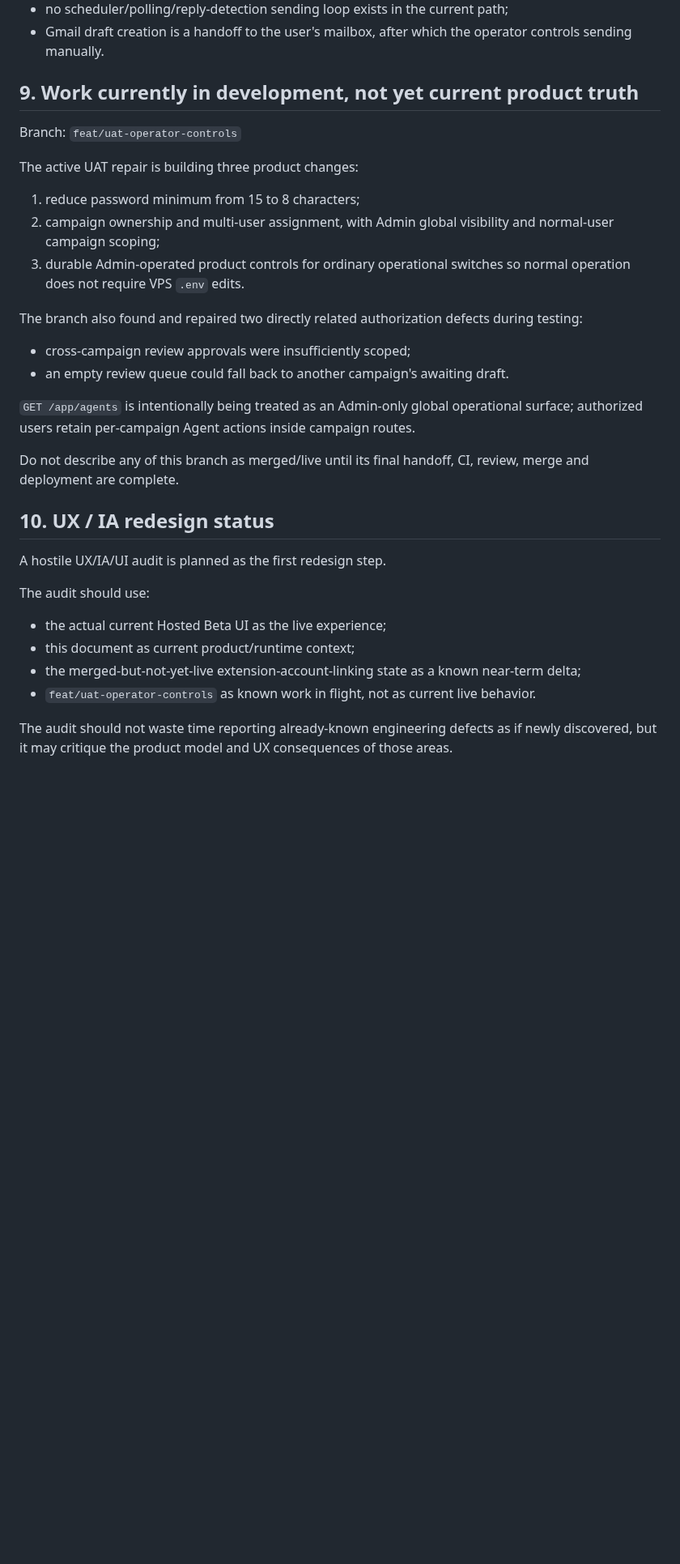
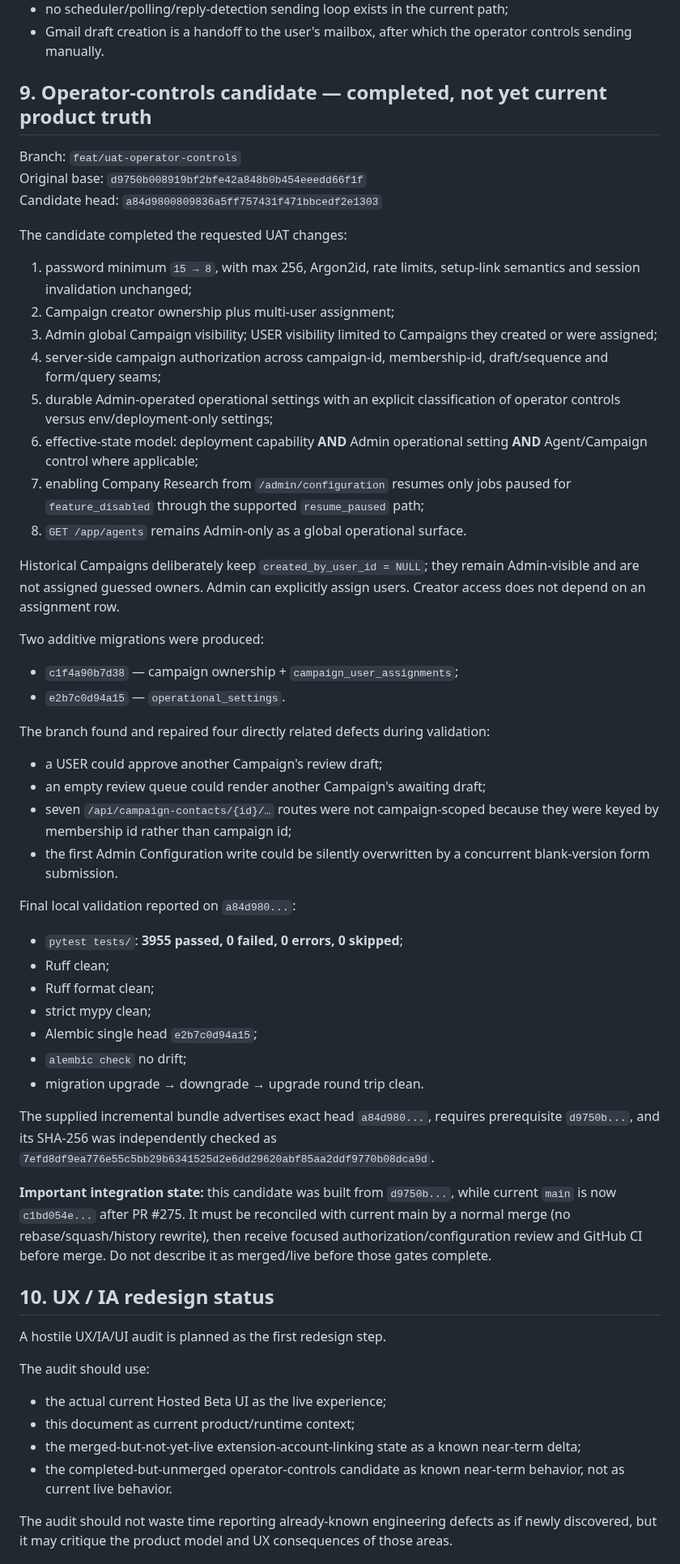
Before and after one commit to sahilaaron/vmr-outbound, a Markdown page: docs/CURRENT_PRODUCT_STATE.md, the part around one of its changes. Shown at 81% size. Rendered like a GitHub page; blank space fills up the shorter version.

Commit message:
Record final operator-controls handoff state

```diff
--- a/docs/CURRENT_PRODUCT_STATE.md
+++ b/docs/CURRENT_PRODUCT_STATE.md
@@ -162,24 +162,50 @@ Current product invariants remain:
 - no scheduler/polling/reply-detection sending loop exists in the current path;
 - Gmail draft creation is a handoff to the user's mailbox, after which the operator controls sending manually.
 
-## 9. Work currently in development, not yet current product truth
+## 9. Operator-controls candidate — completed, not yet current product truth
 
 Branch: `feat/uat-operator-controls`
+Original base: `d9750b008919bf2bfe42a848b0b454eeedd66f1f`
+Candidate head: `a84d9800809836a5ff757431f471bbcedf2e1303`
 
-The active UAT repair is building three product changes:
+The candidate completed the requested UAT changes:
 
-1. reduce password minimum from 15 to 8 characters;
-2. campaign ownership and multi-user assignment, with Admin global visibility and normal-user campaign scoping;
-3. durable Admin-operated product controls for ordinary operational switches so normal operation does not require VPS `.env` edits.
+1. password minimum `15 → 8`, with max 256, Argon2id, rate limits, setup-link semantics and session invalidation unchanged;
+2. Campaign creator ownership plus multi-user assignment;
+3. Admin global Campaign visibility; USER visibility limited to Campaigns they created or were assigned;
+4. server-side campaign authorization across campaign-id, membership-id, draft/sequence and form/query seams;
+5. durable Admin-operated operational settings with an explicit classification of operator controls versus env/deployment-only settings;
+6. effective-state model: deployment capability **AND** Admin operational setting **AND** Agent/Campaign control where applicable;
+7. enabling Company Research from `/admin/configuration` resumes only jobs paused for `feature_disabled` through the supported `resume_paused` path;
+8. `GET /app/agents` remains Admin-only as a global operational surface.
 
-The branch also found and repaired two directly related authorization defects during testing:
+Historical Campaigns deliberately keep `created_by_user_id = NULL`; they remain Admin-visible and are not assigned guessed owners. Admin can explicitly assign users. Creator access does not depend on an assignment row.
 
-- cross-campaign review approvals were insufficiently scoped;
-- an empty review queue could fall back to another campaign's awaiting draft.
+Two additive migrations were produced:
 
-`GET /app/agents` is intentionally being treated as an Admin-only global operational surface; authorized users retain per-campaign Agent actions inside campaign routes.
+- `c1f4a90b7d38` — campaign ownership + `campaign_user_assignments`;
+- `e2b7c0d94a15` — `operational_settings`.
 
-Do not describe any of this branch as merged/live until its final handoff, CI, review, merge and deployment are complete.
+The branch found and repaired four directly related defects during validation:
+
+- a USER could approve another Campaign's review draft;
+- an empty review queue could render another Campaign's awaiting draft;
+- seven `/api/campaign-contacts/{id}/…` routes were not campaign-scoped because they were keyed by membership id rather than campaign id;
+- the first Admin Configuration write could be silently overwritten by a concurrent blank-version form submission.
+
+Final local validation reported on `a84d980...`:
+
+- `pytest tests/`: **3955 passed, 0 failed, 0 errors, 0 skipped**;
+- Ruff clean;
+- Ruff format clean;
+- strict mypy clean;
+- Alembic single head `e2b7c0d94a15`;
+- `alembic check` no drift;
+- migration upgrade → downgrade → upgrade round trip clean.
+
+The supplied incremental bundle advertises exact head `a84d980...`, requires prerequisite `d9750b...`, and its SHA-256 was independently checked as `7efd8df9ea776e55c5bb29b6341525d2e6dd29620abf85aa2ddf9770b08dca9d`.
+
+**Important integration state:** this candidate was built from `d9750b...`, while current `main` is now `c1bd054e...` after PR #275. It must be reconciled with current main by a normal merge (no rebase/squash/history rewrite), then receive focused authorization/configuration review and GitHub CI before merge. Do not describe it as merged/live before those gates complete.
 
 ## 10. UX / IA redesign status
 
@@ -190,7 +216,7 @@ The audit should use:
 - the actual current Hosted Beta UI as the live experience;
 - this document as current product/runtime context;
 - the merged-but-not-yet-live extension-account-linking state as a known near-term delta;
-- `feat/uat-operator-controls` as known work in flight, not as current live behavior.
+- the completed-but-unmerged operator-controls candidate as known near-term behavior, not as current live behavior.
 
 The audit should not waste time reporting already-known engineering defects as if newly discovered, but it may critique the product model and UX consequences of those areas.
 
```
Also changed, not shown: other parts of docs/CURRENT_PRODUCT_STATE.md (+2 -2 lines).
